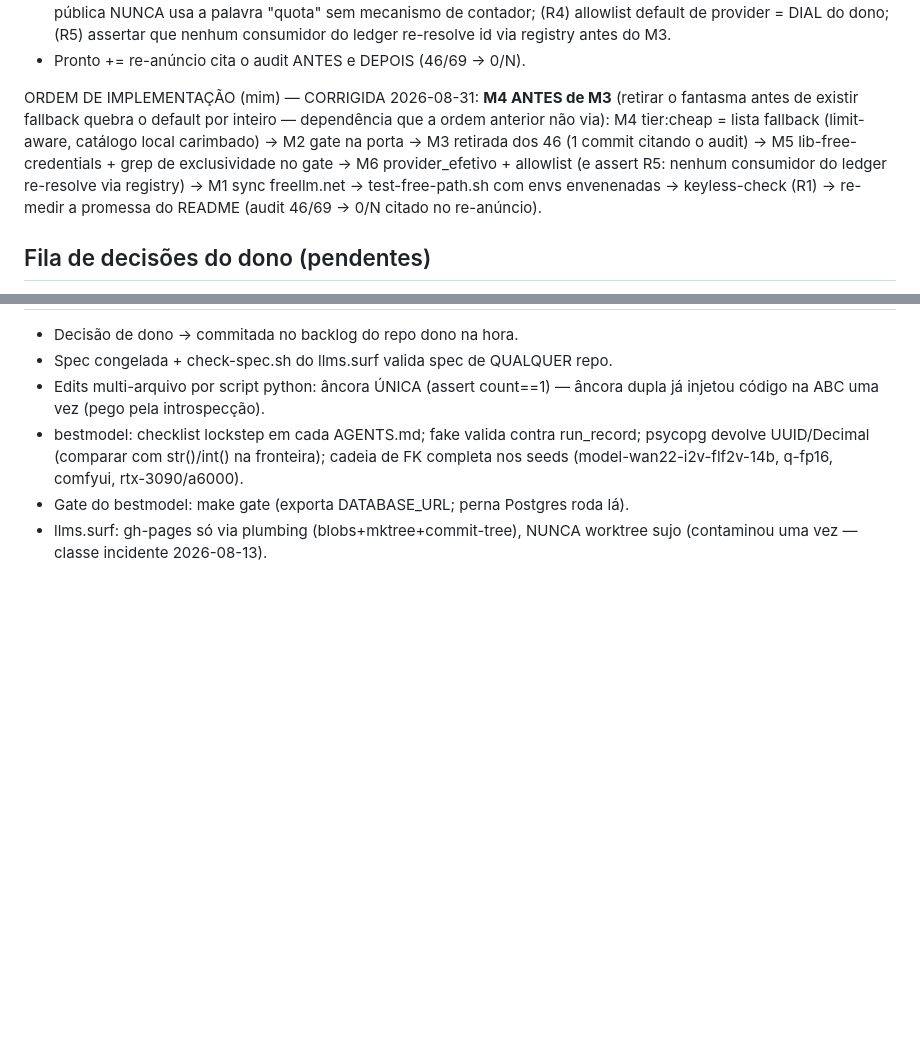
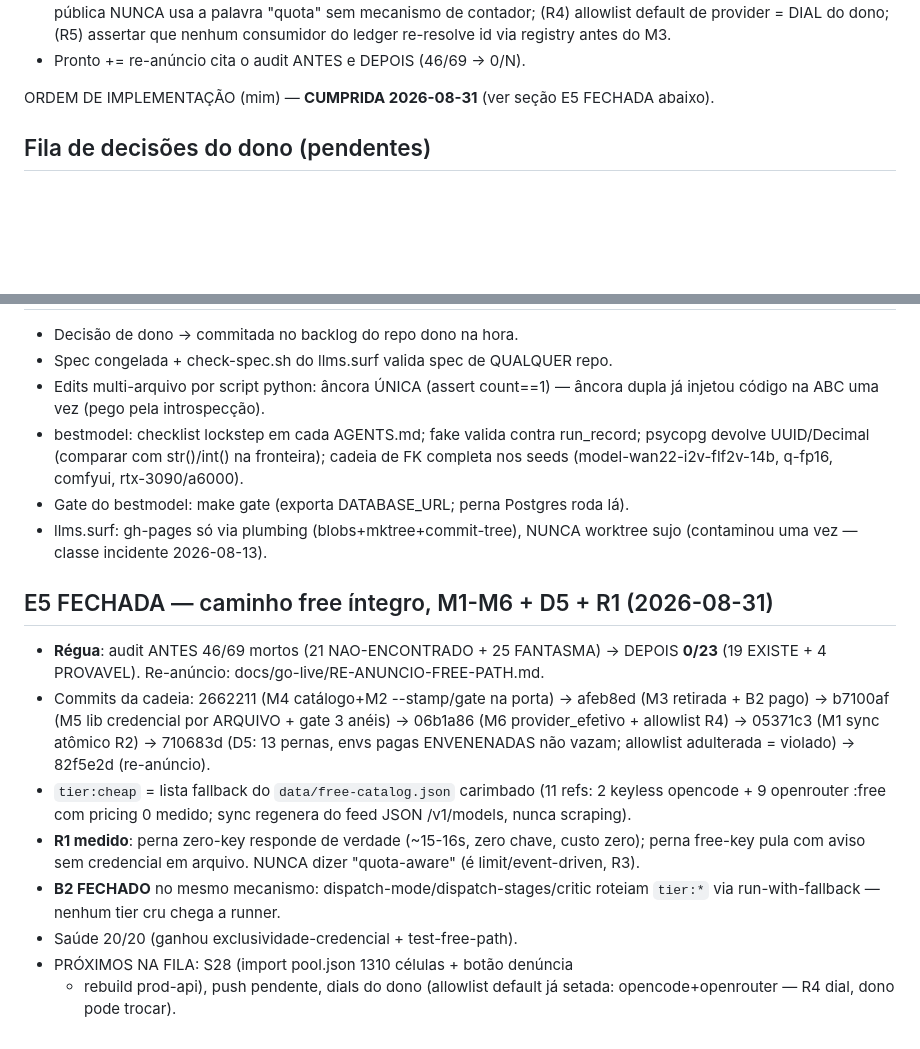
Before and after one commit to carl0sfelipe/llms.surf, a Markdown page: docs/go-live/ESTADO-SESSAO.md, 2 parts joined by grey strips. Drawn GitHub-style; blank space fills up the shorter version.

Commit message:
estado: E5 fechada (M1-M6+D5+R1, régua 46/69→0/23) — âncora atualizada

```diff
--- a/docs/go-live/ESTADO-SESSAO.md
+++ b/docs/go-live/ESTADO-SESSAO.md
@@ -216,16 +216,7 @@
   nenhum consumidor do ledger re-resolve id via registry antes do M3.
 - Pronto += re-anúncio cita o audit ANTES e DEPOIS (46/69 → 0/N).
 
-ORDEM DE IMPLEMENTAÇÃO (mim) — CORRIGIDA 2026-08-31: **M4 ANTES de M3**
-(retirar o fantasma antes de existir fallback quebra o default por
-inteiro — dependência que a ordem anterior não via): M4 tier:cheap =
-lista fallback (limit-aware, catálogo local carimbado) → M2 gate na
-porta → M3 retirada dos 46 (1 commit citando o audit) → M5
-lib-free-credentials + grep de exclusividade no gate → M6
-provider_efetivo + allowlist (e assert R5: nenhum consumidor do ledger
-re-resolve via registry) → M1 sync freellm.net → test-free-path.sh com
-envs envenenadas → keyless-check (R1) → re-medir a promessa do README
-(audit 46/69 → 0/N citado no re-anúncio).
+ORDEM DE IMPLEMENTAÇÃO (mim) — **CUMPRIDA 2026-08-31** (ver seção E5 FECHADA abaixo).
 
 ## Fila de decisões do dono (pendentes)
 
@@ -249,3 +240,27 @@ envs envenenadas → keyless-check (R1) → re-medir a promessa do README
 - Gate do bestmodel: make gate (exporta DATABASE_URL; perna Postgres roda lá).
 - llms.surf: gh-pages só via plumbing (blobs+mktree+commit-tree), NUNCA
   worktree sujo (contaminou uma vez — classe incidente 2026-08-13).
+
+## E5 FECHADA — caminho free íntegro, M1-M6 + D5 + R1 (2026-08-31)
+
+- **Régua**: audit ANTES 46/69 mortos (21 NAO-ENCONTRADO + 25 FANTASMA)
+  → DEPOIS **0/23** (19 EXISTE + 4 PROVAVEL). Re-anúncio:
+  docs/go-live/RE-ANUNCIO-FREE-PATH.md.
+- Commits da cadeia: 2662211 (M4 catálogo+M2 --stamp/gate na porta) →
+  afeb8ed (M3 retirada + B2 pago) → b7100af (M5 lib credencial por
+  ARQUIVO + gate 3 anéis) → 06b1a86 (M6 provider_efetivo + allowlist
+  R4) → 05371c3 (M1 sync atômico R2) → 710683d (D5: 13 pernas, envs
+  pagas ENVENENADAS não vazam; allowlist adulterada = violado) → 82f5e2d
+  (re-anúncio).
+- `tier:cheap` = lista fallback do `data/free-catalog.json` carimbado
+  (11 refs: 2 keyless opencode + 9 openrouter :free com pricing 0
+  medido; sync regenera do feed JSON /v1/models, nunca scraping).
+- **R1 medido**: perna zero-key responde de verdade (~15-16s, zero
+  chave, custo zero); perna free-key pula com aviso sem credencial em
+  arquivo. NUNCA dizer "quota-aware" (é limit/event-driven, R3).
+- **B2 FECHADO** no mesmo mecanismo: dispatch-mode/dispatch-stages/critic
+  roteiam `tier:*` via run-with-fallback — nenhum tier cru chega a runner.
+- Saúde 20/20 (ganhou exclusividade-credencial + test-free-path).
+- PRÓXIMOS NA FILA: S28 (import pool.json 1310 células + botão denúncia
+  + rebuild prod-api), push pendente, dials do dono (allowlist default já
+  setada: opencode+openrouter — R4 dial, dono pode trocar).
```
